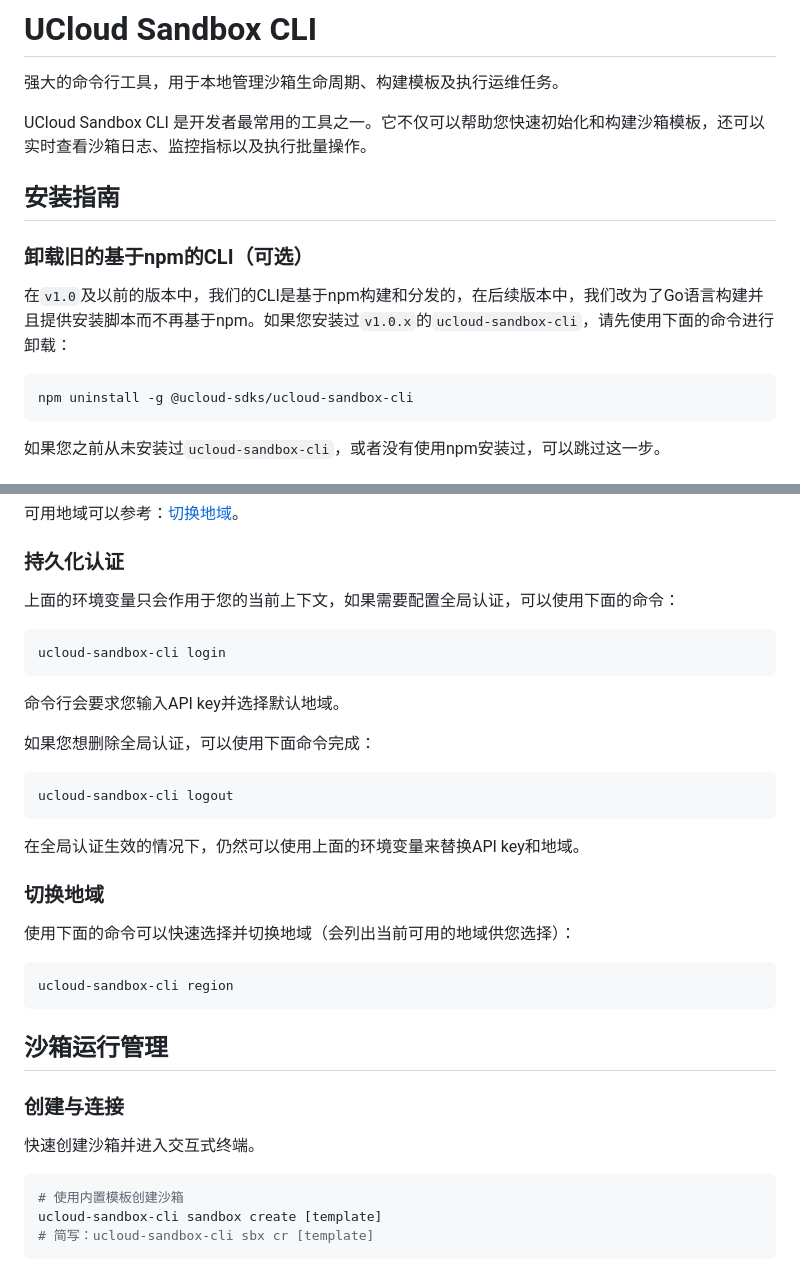
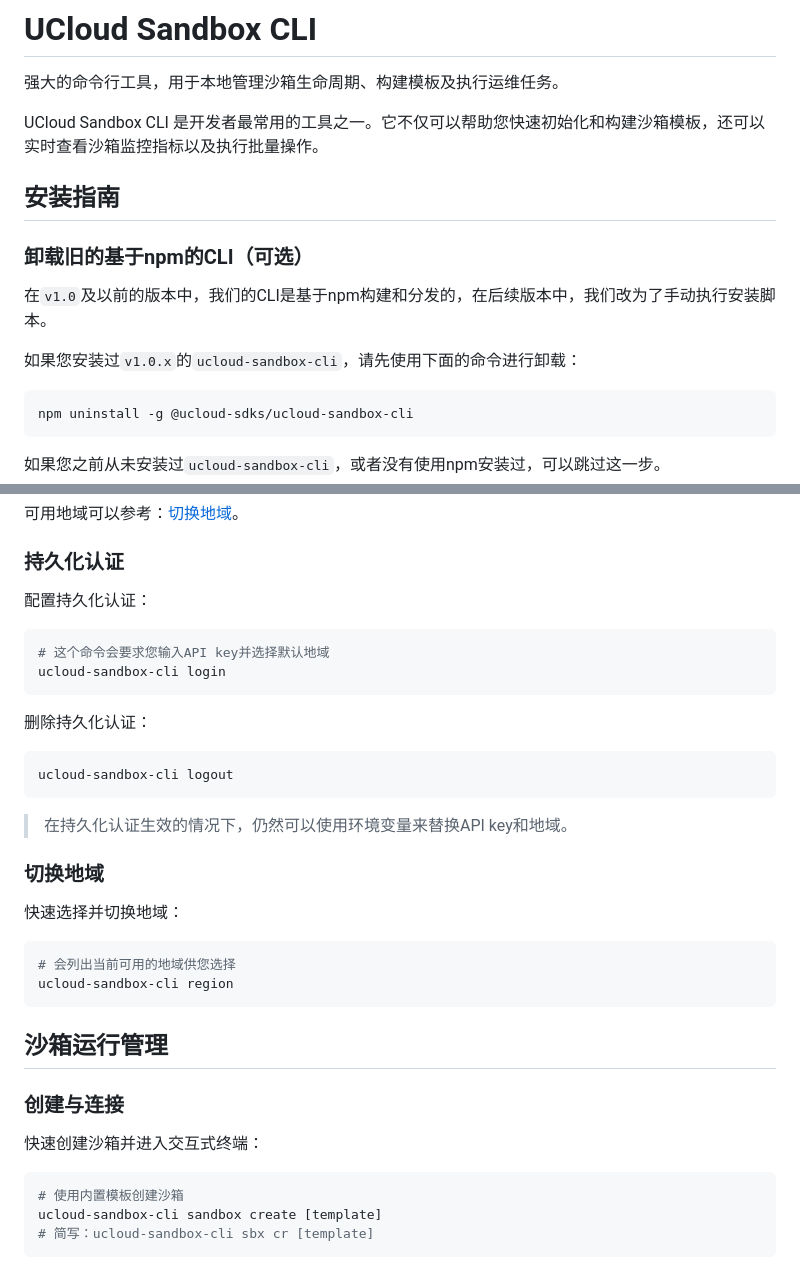
Before and after one commit to ucloud/ucloud-sandbox-cli, a Markdown page: README.md, 2 parts joined by grey strips. GitHub-like rendering.

Commit message:
chore: update README

````diff
--- a/README.md
+++ b/README.md
@@ -2,13 +2,15 @@
 
 强大的命令行工具，用于本地管理沙箱生命周期、构建模板及执行运维任务。
 
-UCloud Sandbox CLI 是开发者最常用的工具之一。它不仅可以帮助您快速初始化和构建沙箱模板，还可以实时查看沙箱日志、监控指标以及执行批量操作。
+UCloud Sandbox CLI 是开发者最常用的工具之一。它不仅可以帮助您快速初始化和构建沙箱模板，还可以实时查看沙箱监控指标以及执行批量操作。
 
 ## 安装指南
 
 ### 卸载旧的基于npm的CLI（可选）
 
-在`v1.0`及以前的版本中，我们的CLI是基于npm构建和分发的，在后续版本中，我们改为了Go语言构建并且提供安装脚本而不再基于npm。如果您安装过`v1.0.x`的`ucloud-sandbox-cli`，请先使用下面的命令进行卸载：
+在`v1.0`及以前的版本中，我们的CLI是基于npm构建和分发的，在后续版本中，我们改为了手动执行安装脚本。
+
+如果您安装过`v1.0.x`的`ucloud-sandbox-cli`，请先使用下面的命令进行卸载：
 
 ```bash
 npm uninstall -g @ucloud-sdks/ucloud-sandbox-cli
@@ -43,27 +45,27 @@ API key可以从星图平台的[密钥管理](https://astraflow.ucloud.cn/modelv
 
 ### 持久化认证
 
-上面的环境变量只会作用于您的当前上下文，如果需要配置全局认证，可以使用下面的命令：
+配置持久化认证：
 
 ```bash
+# 这个命令会要求您输入API key并选择默认地域
 ucloud-sandbox-cli login
 ```
 
-命令行会要求您输入API key并选择默认地域。
-
-如果您想删除全局认证，可以使用下面命令完成：
+删除持久化认证：
 
 ```bash
 ucloud-sandbox-cli logout
 ```
 
-在全局认证生效的情况下，仍然可以使用上面的环境变量来替换API key和地域。
+> 在持久化认证生效的情况下，仍然可以使用环境变量来替换API key和地域。
 
 ### 切换地域
 
-使用下面的命令可以快速选择并切换地域（会列出当前可用的地域供您选择）：
+快速选择并切换地域：
 
 ```bash
+# 会列出当前可用的地域供您选择
 ucloud-sandbox-cli region
 ```
 
@@ -71,7 +73,7 @@ ucloud-sandbox-cli region
 
 ### 创建与连接
 
-快速创建沙箱并进入交互式终端。
+快速创建沙箱并进入交互式终端：
 
 ```bash
 # 使用内置模板创建沙箱
````
Also changed, not shown: other parts of README.md (+6 -6 lines).
